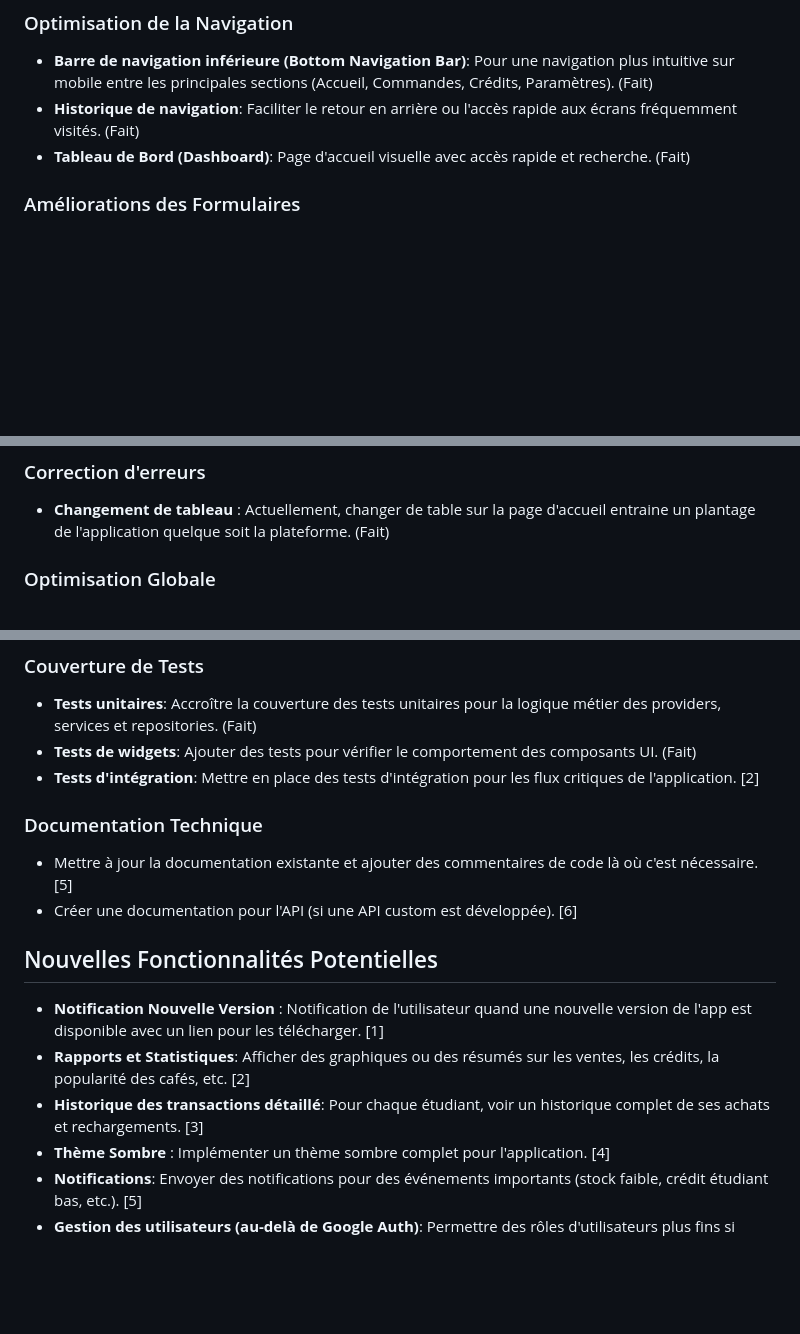
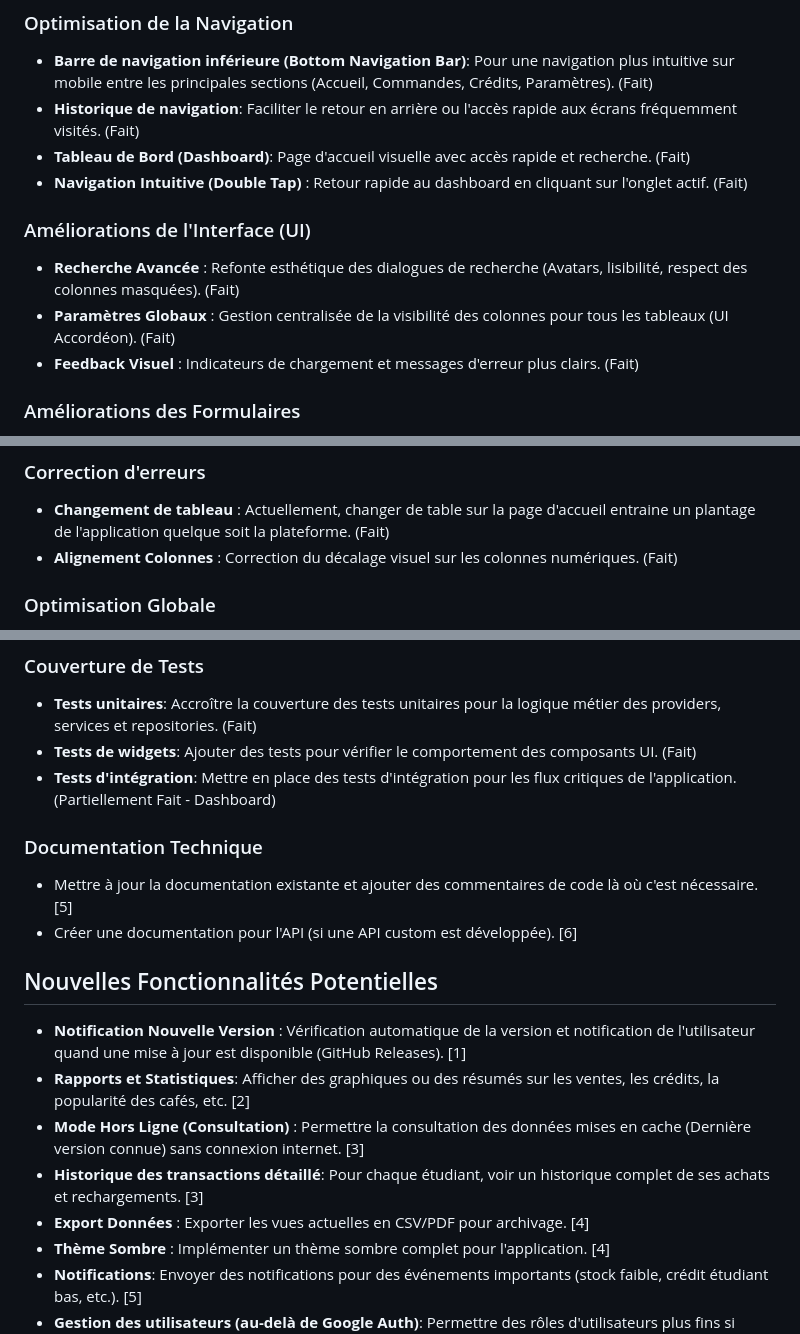
Before and after one commit to Loris2p/cafe_bda, a Markdown page: IMPROVEMENT_IDEAS.md, 3 parts joined by grey strips. GitHub-like rendering; blank space fills up the shorter version.

```diff
--- a/IMPROVEMENT_IDEAS.md
+++ b/IMPROVEMENT_IDEAS.md
@@ -8,6 +8,12 @@ Ce document liste des suggestions pour les futures évolutions et améliorations
 *   **Barre de navigation inférieure (Bottom Navigation Bar)**: Pour une navigation plus intuitive sur mobile entre les principales sections (Accueil, Commandes, Crédits, Paramètres). (Fait)
 *   **Historique de navigation**: Faciliter le retour en arrière ou l'accès rapide aux écrans fréquemment visités. (Fait)
 *   **Tableau de Bord (Dashboard)**: Page d'accueil visuelle avec accès rapide et recherche. (Fait)
+*   **Navigation Intuitive (Double Tap)** : Retour rapide au dashboard en cliquant sur l'onglet actif. (Fait)
+
+### Améliorations de l'Interface (UI)
+*   **Recherche Avancée** : Refonte esthétique des dialogues de recherche (Avatars, lisibilité, respect des colonnes masquées). (Fait)
+*   **Paramètres Globaux** : Gestion centralisée de la visibilité des colonnes pour tous les tableaux (UI Accordéon). (Fait)
+*   **Feedback Visuel** : Indicateurs de chargement et messages d'erreur plus clairs. (Fait)
 
 ### Améliorations des Formulaires
 *   **Gestion des dates** : Modification de la façon dont les dates sont gérées sur le sheets pour qu'elles soient homogènes + entrée via sélecteur de dates. (Fait)
@@ -18,6 +24,7 @@ Ce document liste des suggestions pour les futures évolutions et améliorations
 ## Performance
 ### Correction d'erreurs
 *   **Changement de tableau** : Actuellement, changer de table sur la page d'accueil entraine un plantage de l'application quelque soit la plateforme. (Fait)
+*   **Alignement Colonnes** : Correction du décalage visuel sur les colonnes numériques. (Fait)
 
 ### Optimisation Globale
 *   **Chargement paresseux (Lazy Loading)**: Des données pour les grands tableaux ou les images (si applicable). (Fait - via PaginatedDataTable)
@@ -29,7 +36,7 @@ Ce document liste des suggestions pour les futures évolutions et améliorations
 ### Couverture de Tests
 *   **Tests unitaires**: Accroître la couverture des tests unitaires pour la logique métier des providers, services et repositories. (Fait)
 *   **Tests de widgets**: Ajouter des tests pour vérifier le comportement des composants UI. (Fait)
-*   **Tests d'intégration**: Mettre en place des tests d'intégration pour les flux critiques de l'application. [2]
+*   **Tests d'intégration**: Mettre en place des tests d'intégration pour les flux critiques de l'application. (Partiellement Fait - Dashboard)
 
 ### Documentation Technique
 *   Mettre à jour la documentation existante et ajouter des commentaires de code là où c'est nécessaire. [5]
@@ -37,9 +44,11 @@ Ce document liste des suggestions pour les futures évolutions et améliorations
 
 ## Nouvelles Fonctionnalités Potentielles
 
-*   **Notification Nouvelle Version** : Notification de l'utilisateur quand une nouvelle version de l'app est disponible avec un lien pour les télécharger. [1]
+*   **Notification Nouvelle Version** : Vérification automatique de la version et notification de l'utilisateur quand une mise à jour est disponible (GitHub Releases). [1]
 *   **Rapports et Statistiques**: Afficher des graphiques ou des résumés sur les ventes, les crédits, la popularité des cafés, etc. [2]
+*   **Mode Hors Ligne (Consultation)** : Permettre la consultation des données mises en cache (Dernière version connue) sans connexion internet. [3]
 *   **Historique des transactions détaillé**: Pour chaque étudiant, voir un historique complet de ses achats et rechargements. [3]
+*   **Export Données** : Exporter les vues actuelles en CSV/PDF pour archivage. [4]
 *   **Thème Sombre** : Implémenter un thème sombre complet pour l'application. [4]
 *   **Notifications**: Envoyer des notifications pour des événements importants (stock faible, crédit étudiant bas, etc.). [5]
 *   **Gestion des utilisateurs (au-delà de Google Auth)**: Permettre des rôles d'utilisateurs plus fins si nécessaire. [6]
```
